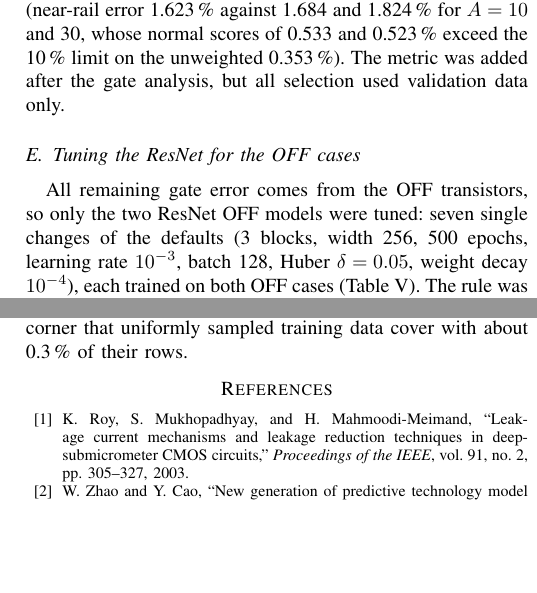
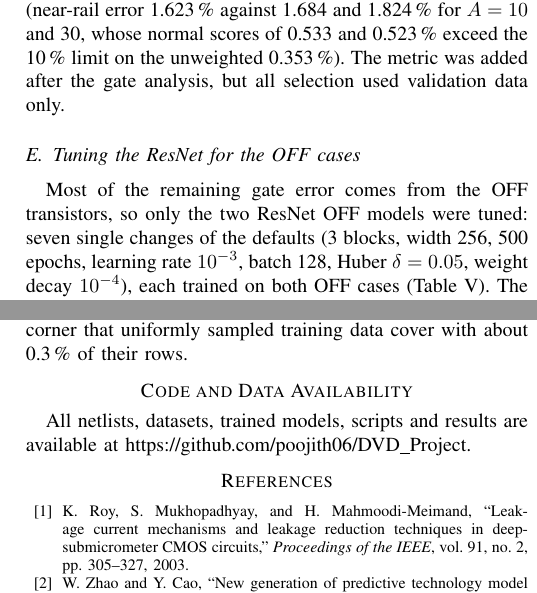
Before and after one commit to poojith06/DVD_Project, a LaTeX paper (report/main.tex, which reads report/sections/05_models.tex, report/sections/10_limits.tex): two parts of the columns of pages 5 and 10 of 12, joined at a grey line, cut so that both start at the same text, the shorter picture padded with empty space. Compiled offline with pdfLaTeX.

Commit message:
Report: repository link and final wording fixes

```diff
--- a/report/sections/05_models.tex
+++ b/report/sections/05_models.tex
@@ -29,7 +29,7 @@ Validation picks the hybrid model for NMOS ON, ResNet for NMOS OFF and PMOS OFF,
 % src: results/partA/rail_weight_tuning.csv, ml/choose_weight.py
 
 \subsection{Tuning the ResNet for the OFF cases}\label{sec:models:tuning}
-All remaining gate error comes from the OFF transistors, so only the two ResNet OFF models were tuned: seven single changes of the defaults (3 blocks, width 256, 500 epochs, learning rate $10^{-3}$, batch 128, Huber $\delta=0.05$, weight decay $10^{-4}$), each trained on both OFF cases (Table~\ref{tab:tuning}). The rule was fixed before the runs: lowest near-rail validation error of $i_d$ and $i_s$ among settings whose normal validation score is at most 5\,\% worse than the default (limit 0.3705). Five residual blocks won (near-rail 1.162 against 1.623\,\%, score 0.326 against 0.353\,\%); width 512 and 1000 epochs gave a better score but a worse near-rail error, and a lower learning rate failed the limit. The tuning moved the Part~B mean accuracy from 98.89\,\% to 98.87\,\% and the Part~C accuracy from 98.89\,\% to 99.00\,\%.
+Most of the remaining gate error comes from the OFF transistors, so only the two ResNet OFF models were tuned: seven single changes of the defaults (3 blocks, width 256, 500 epochs, learning rate $10^{-3}$, batch 128, Huber $\delta=0.05$, weight decay $10^{-4}$), each trained on both OFF cases (Table~\ref{tab:tuning}). The rule was fixed before the runs: lowest near-rail validation error of $i_d$ and $i_s$ among settings whose normal validation score is at most 5\,\% worse than the default (limit 0.3705). Five residual blocks won (near-rail 1.162 against 1.623\,\%, score 0.326 against 0.353\,\%); width 512 and 1000 epochs gave a better score but a worse near-rail error, and a lower learning rate failed the limit. The tuning moved the Part~B mean accuracy from 98.89\,\% to 98.87\,\% and the Part~C accuracy from 98.89\,\% to 99.00\,\%.
 % src: results/partA/resnet_tuning.csv, results/reference_before_tuning/evaluate_gates.log, evaluate_cla.log, results/partB/gate_predictions.csv, results/partC/cla3_results.csv
 \begin{table}[t]
 \caption{ResNet tuning for the OFF cases (validation). Score: mean median error (\%); near-rail: mean error of $i_d,i_s$ on near-rail validation rows (\%); the rule selects blocks=5.}
--- a/report/sections/10_limits.tex
+++ b/report/sections/10_limits.tex
@@ -12,3 +12,6 @@
 
 \textbf{Conclusion.} We built and checked a transistor $\rightarrow$ gate $\rightarrow$ circuit leakage estimator for the PTM \SI{22}{\nano\meter} HP technology. Four transistor models, one per case and chosen on a validation split from four model types, give test median errors of 0.03--0.59\,\% for the four terminal currents; assembled with Kirchhoff's current law on the supply node, they predict the leakage of five gates over 18 input cases and 200 PVT corners with a mean accuracy of 98.87\,\% (median 99.18\,\%) and, summed over 33 gates, the leakage of a 3-bit carry-lookahead adder over 64 vectors with a mean accuracy of 99.00\,\% (median 99.17\,\%). Against the 99\,\% target the gate level falls 0.13 points short and the circuit level meets it narrowly: the plain sum of isolated gate leakages caps the circuit accuracy at 99.16\,\% with perfect gate models, and the ML result benefits from a cancellation between the positive bias of the gate models and the negative bias of the summation. The remaining gate error is traced to OFF transistors at rail-to-rail bias, a corner that uniformly sampled training data cover with about 0.3\,\% of their rows.
 % src: results/partA/chosen_models_test.csv (test medians 0.03--0.59), results/partB/gate_results.csv, results/partC/cla3_results.csv
+
+\section*{Code and Data Availability}
+All netlists, datasets, trained models, scripts and results are available at \url{https://github.com/poojith06/DVD_Project}.
```
Also changed, not shown: report/sections/06_gates.tex (+1 -1 lines), DVD_Angels_Report.pdf, 1 other file.
